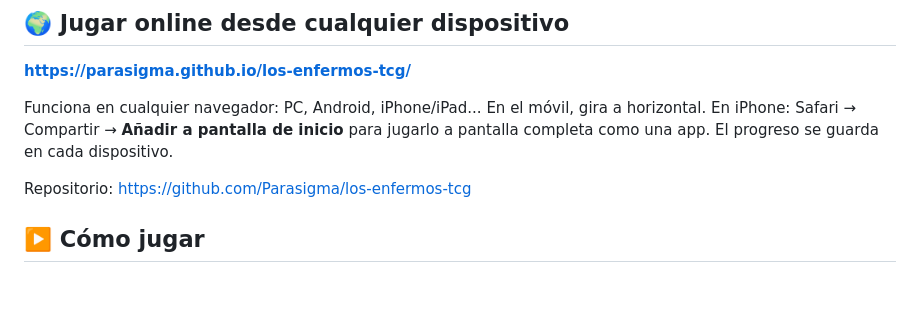
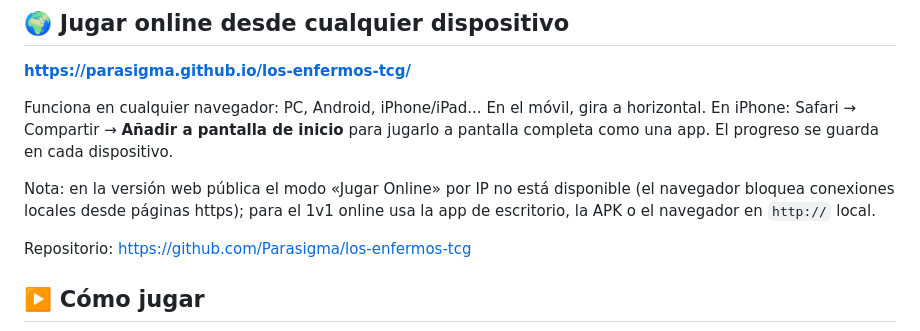
Before and after one commit to Parasigma/los-enfermos-tcg, a Markdown page: README.md, the part around the change. Rendered like a GitHub page; blank space fills up the shorter version.

Commit message:
Nota sobre el online en la version web publica
Co-Authored-By: Claude Fable 5 <noreply@anthropic.com>

```diff
--- a/README.md
+++ b/README.md
@@ -12,6 +12,11 @@ Funciona en cualquier navegador: PC, Android, iPhone/iPad... En el móvil,
 gira a horizontal. En iPhone: Safari → Compartir → **Añadir a pantalla de
 inicio** para jugarlo a pantalla completa como una app. El progreso se
 guarda en cada dispositivo.
+
+Nota: en la versión web pública el modo «Jugar Online» por IP no está
+disponible (el navegador bloquea conexiones locales desde páginas https);
+para el 1v1 online usa la app de escritorio, la APK o el navegador en
+`http://` local.
 
 Repositorio: https://github.com/Parasigma/los-enfermos-tcg
 
```
